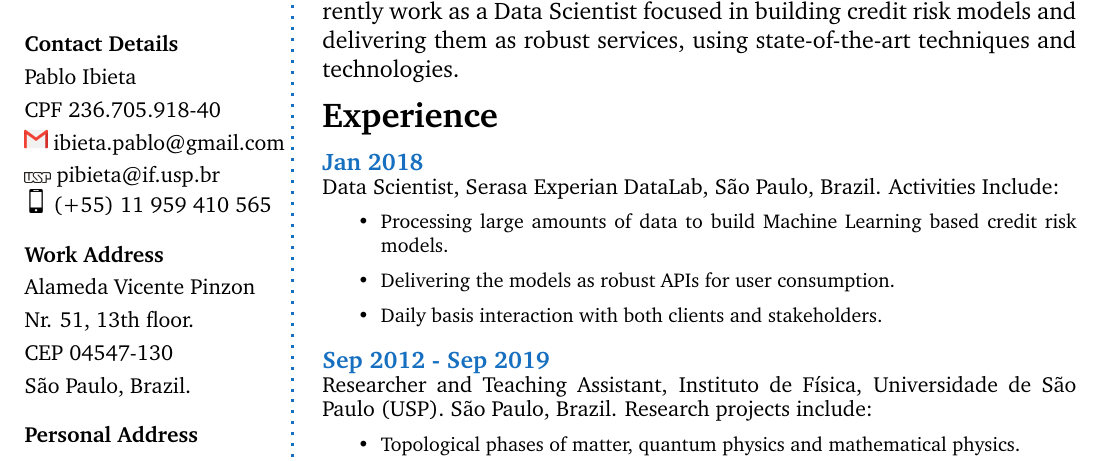
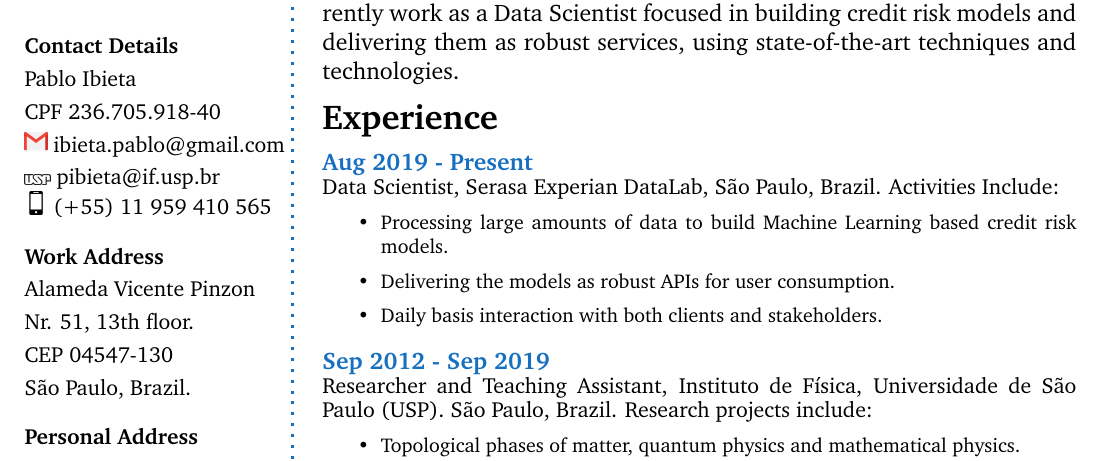
Before and after one commit to pibieta/CV, a LaTeX book (short/main.tex): part of the page, cut so that both start at the same text. Compiled offline with pdfLaTeX.

Commit message:
Updates from Overleaf

```diff
--- a/short/main.tex
+++ b/short/main.tex
@@ -187,7 +187,7 @@ Since 2012, I have worked as a scientific researcher in the area of Quantum Phys
 \vspace{-15pt}
 % Experience
 \CVSection{Experience}
-\CVItem{Jan 2018}\\
+\CVItem{Aug 2019 - Present}\\
 {\small Data Scientist, Serasa Experian DataLab, São Paulo, Brazil. Activities Include:}
 \begin{footnotesize}
 \begin{itemize}
```
